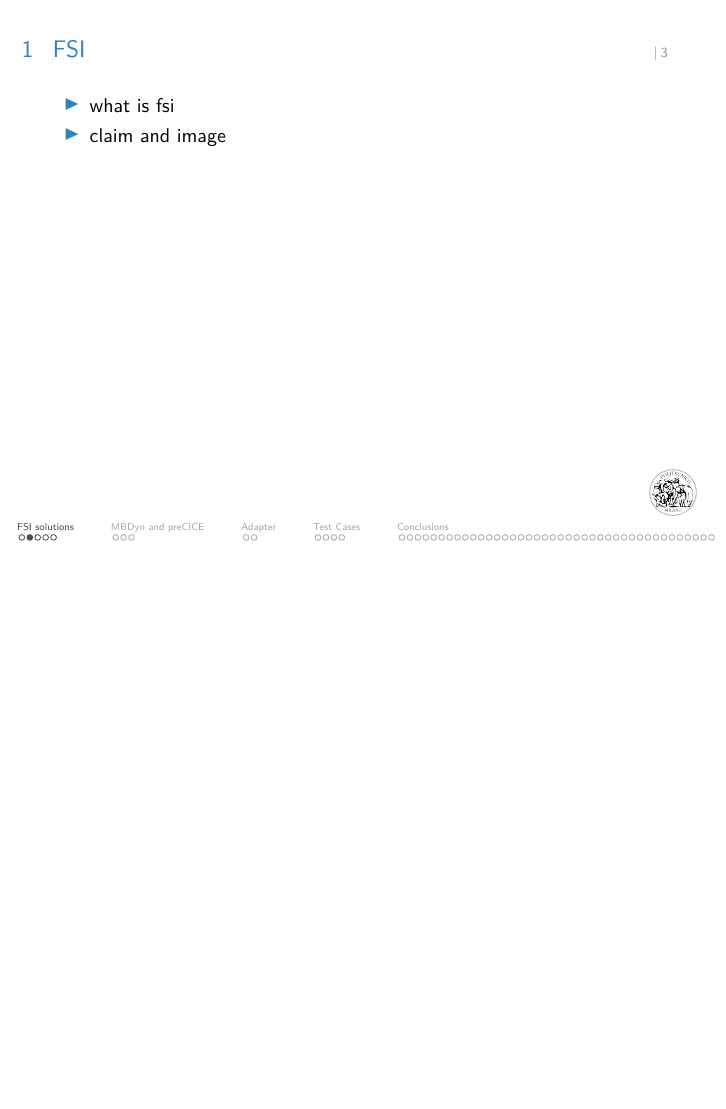
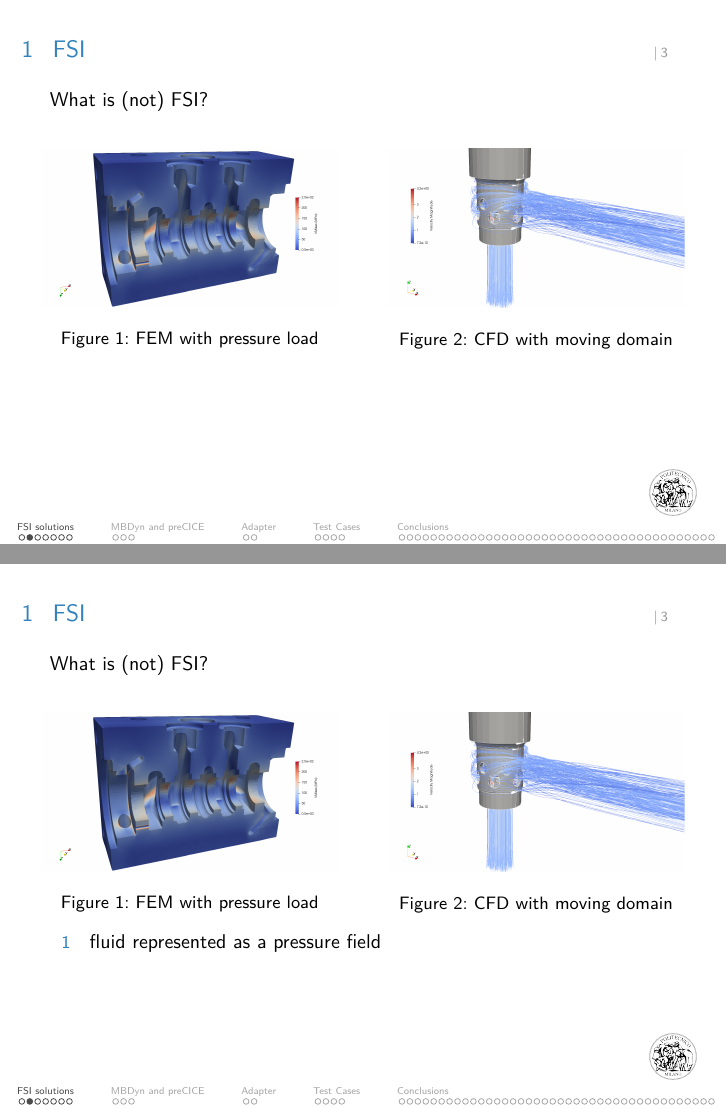
Before and after one commit to Ccaccia73/tesi_presentazione, a LaTeX poster (FSI_presentation.tex): page 4 of 62 before the commit and pages 4 and 5 of 71 after it, the two joined at a grey line, the shorter picture padded with empty space. Compiled offline with pdfLaTeX.

Commit message:
Introductory slides

```diff
--- a/FSI_presentation.tex
+++ b/FSI_presentation.tex
@@ -25,6 +25,7 @@
 
 
 \setbeamertemplate{footline}[navigation]
+\setbeamertemplate{caption}[numbered]
 
 %%% TITLE PAGE INFO:
 \title[Heverlee \LaTeX\ Beamer theme]{Fluid-Structure Interaction}
@@ -73,7 +74,34 @@
 
 
 \begin{frame}{FSI}
-    \begin{itemize}
-        \item what is fsi
-        \item claim and image
-    \end{itemize}
+What is (not) FSI?
+    \begin{columns}
+        \column{0.5\textwidth}
+        \begin{figure}
+            \centering
+            \includegraphics[width=0.95\textwidth]{images/valve.png}
+            \caption{FEM with pressure load}
+        \end{figure}
+        \column{0.5\textwidth}
+        \begin{figure}
+            \centering
+            \includegraphics[width=0.95\textwidth,trim=0 25 0 0,clip]{images/valve_cfd.png}
+            \caption{CFD with moving domain}
+        \end{figure}
+    \end{columns}
+
+    \pause
+
+    \begin{enumerate}
+        \item fluid represented as a pressure field
+
+        \pause
+
+        \item solid considered rigid
+    \end{enumerate}
+
+    \pause
+
+    \vskip 5mm
+
+   \textcolor{red}{Only one domain (solid/fluid) needs to be simulated}
```
Also changed, not shown: images/flap1.png (added), images/naca.png (added), FSI_presentation.tex (65 more changed lines).
